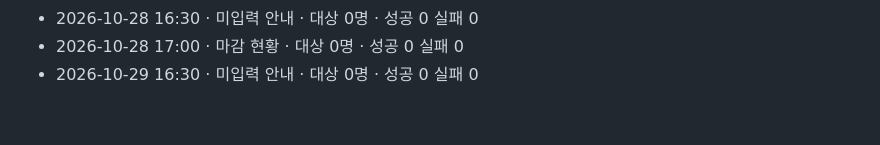
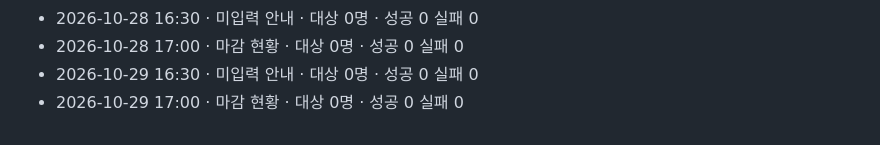
Before and after one commit to sajui80/shuttle-board2, a Markdown page: logs/2026-10.md, the part around the change. Rendered like a GitHub page.

Commit message:
알림 발송 기록 2026-10-29

```diff
--- a/logs/2026-10.md
+++ b/logs/2026-10.md
@@ -48,3 +48,4 @@
 - 2026-10-28 16:30 · 미입력 안내 · 대상 0명 · 성공 0 실패 0
 - 2026-10-28 17:00 · 마감 현황 · 대상 0명 · 성공 0 실패 0
 - 2026-10-29 16:30 · 미입력 안내 · 대상 0명 · 성공 0 실패 0
+- 2026-10-29 17:00 · 마감 현황 · 대상 0명 · 성공 0 실패 0
```
